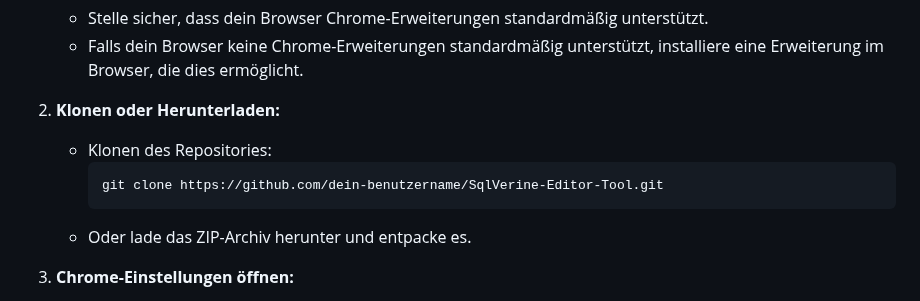
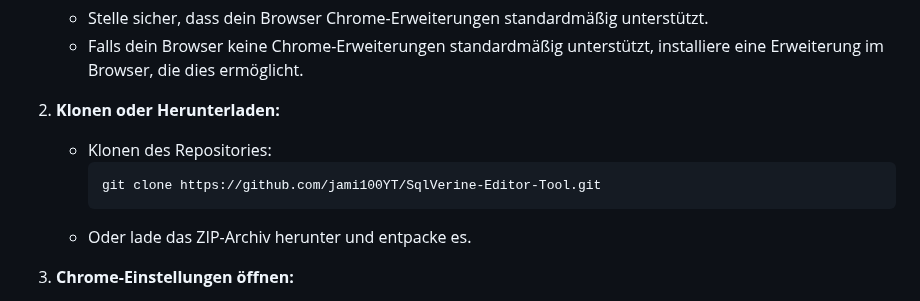
Before and after one commit to jami100YT/SqlVerine-Editor-Tool, a Markdown page: README.md, the part around the change. Drawn GitHub-style.

Commit message:
git clone link Fehler behoben

````diff
--- a/README.md
+++ b/README.md
@@ -13,7 +13,7 @@ Willkommen beim SqlVerine Editor Tool! Diese Chrome-Erweiterung verbessert die B
 2. **Klonen oder Herunterladen:**
    - Klonen des Repositories:
      ```bash
-     git clone https://github.com/dein-benutzername/SqlVerine-Editor-Tool.git
+     git clone https://github.com/jami100YT/SqlVerine-Editor-Tool.git
      ```
    - Oder lade das ZIP-Archiv herunter und entpacke es.
 
````
